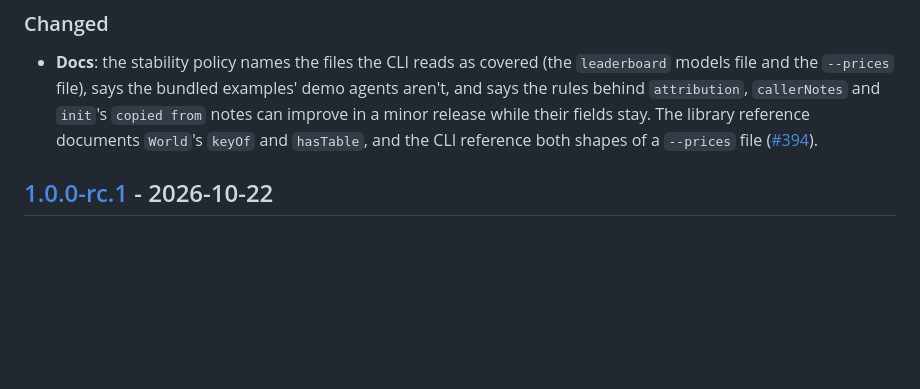
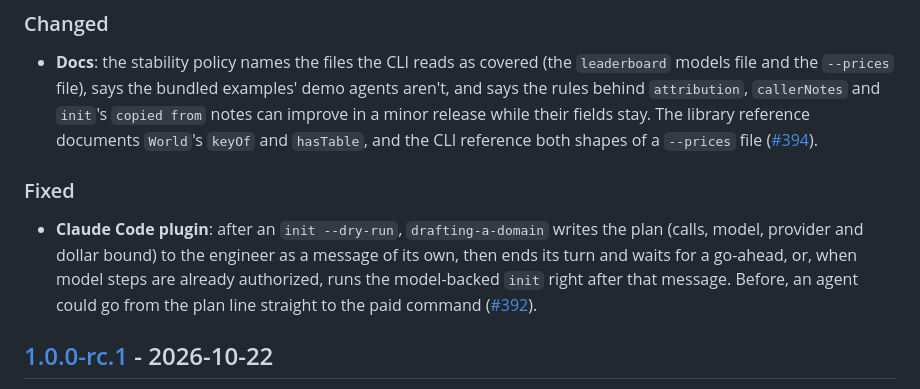
Before and after one commit to sandtable-ai/sandtable, a Markdown page: CHANGELOG.md, the part around the change. Rendered like a GitHub page; blank space fills up the shorter version.

Commit message:
fix(plugin): the drafting skill stops after an init dry run and waits for the engineer's go-ahead (#393)

```diff
--- a/CHANGELOG.md
+++ b/CHANGELOG.md
@@ -11,6 +11,10 @@ The format is based on [Keep a Changelog](https://keepachangelog.com/en/2.0.0/),
 ### Changed
 
 - **Docs**: the stability policy names the files the CLI reads as covered (the `leaderboard` models file and the `--prices` file), says the bundled examples' demo agents aren't, and says the rules behind `attribution`, `callerNotes` and `init`'s `copied from` notes can improve in a minor release while their fields stay. The library reference documents `World`'s `keyOf` and `hasTable`, and the CLI reference both shapes of a `--prices` file ([#394](https://github.com/sandtable-ai/sandtable/issues/394)).
+
+### Fixed
+
+- **Claude Code plugin**: after an `init --dry-run`, `drafting-a-domain` writes the plan (calls, model, provider and dollar bound) to the engineer as a message of its own, then ends its turn and waits for a go-ahead, or, when model steps are already authorized, runs the model-backed `init` right after that message. Before, an agent could go from the plan line straight to the paid command ([#392](https://github.com/sandtable-ai/sandtable/issues/392)).
 
 ## [1.0.0-rc.1] - 2026-10-22
 
```
Also changed, not shown: 1 other file.
